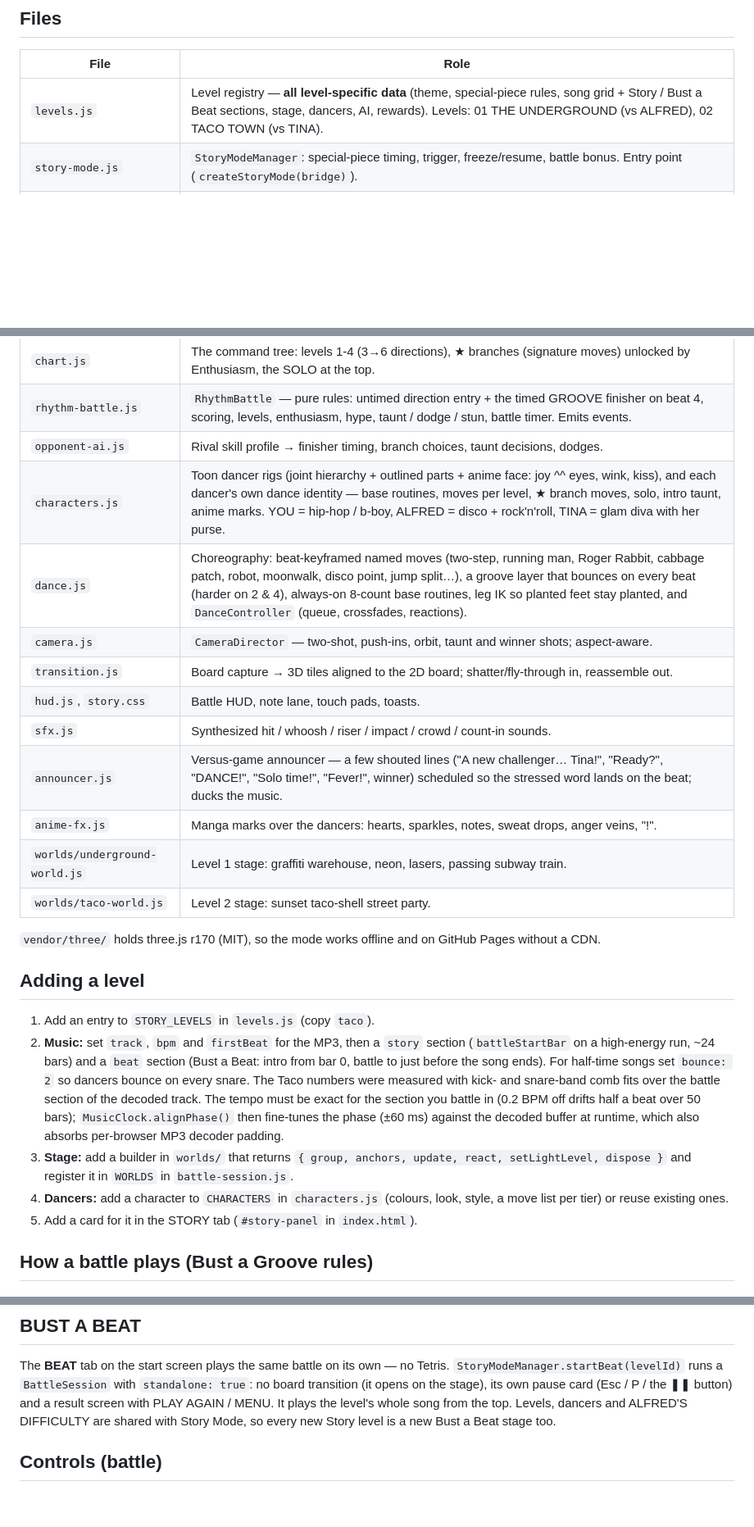
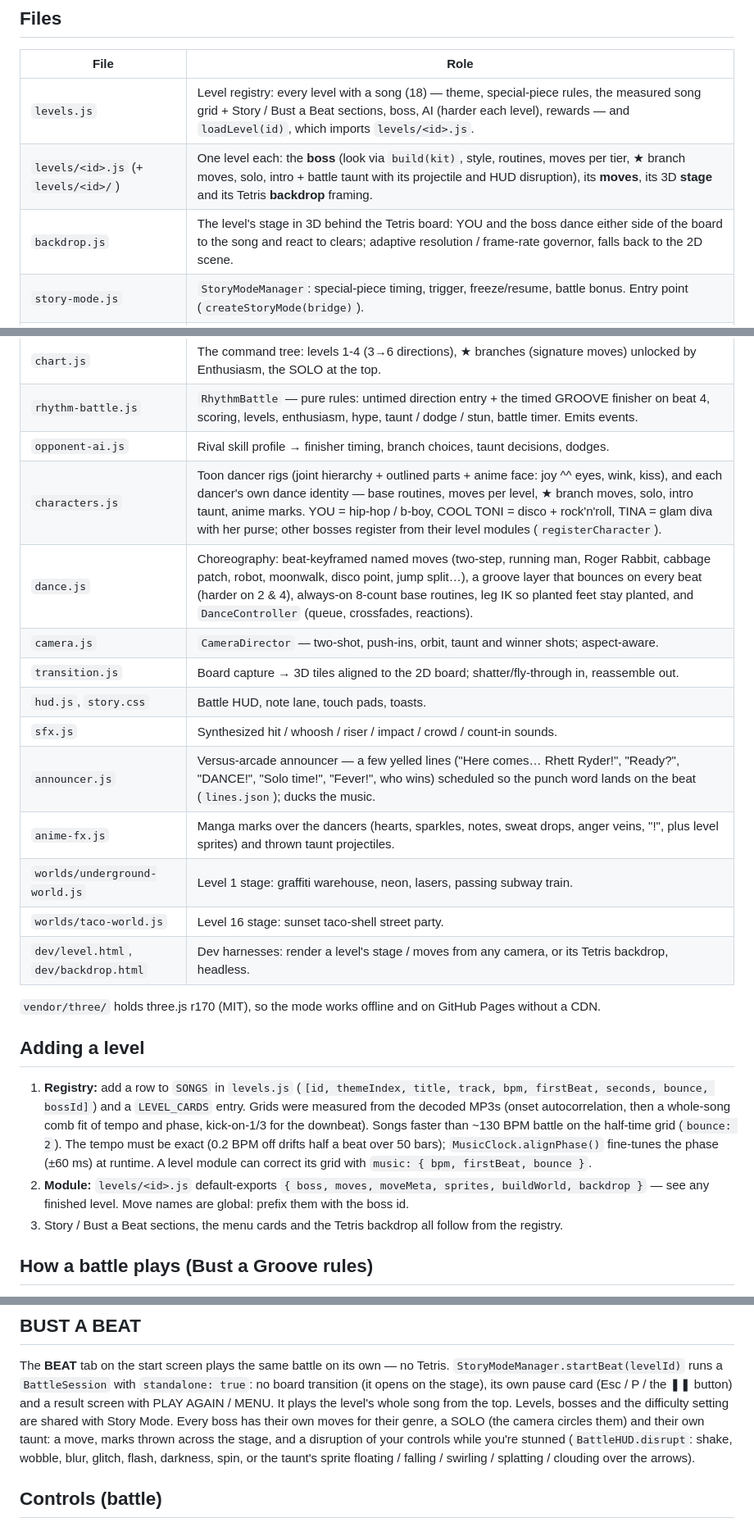
Before and after one commit to loci03/tetris-beats, a Markdown page: story/README.md, 3 parts joined by grey strips. Shown at 82% size. GitHub-like rendering; blank space fills up the shorter version.

Commit message:
Story README: level modules, backdrops, taunts, registry
Co-Authored-By: Claude Opus 5.5 <noreply@anthropic.com>
Claude-Session: https://claude.ai/code/session_017oqRqtNP3gW2QYL9mcFtsg

```diff
--- a/story/README.md
+++ b/story/README.md
@@ -16,45 +16,45 @@ object; the mode never touches game internals directly.
 
 | File | Role |
 |---|---|
-| `levels.js` | Level registry — **all level-specific data** (theme, special-piece rules, song grid + Story / Bust a Beat sections, stage, dancers, AI, rewards). Levels: 01 THE UNDERGROUND (vs ALFRED), 02 TACO TOWN (vs TINA). |
+| `levels.js` | Level registry: every level with a song (18) — theme, special-piece rules, the measured song grid + Story / Bust a Beat sections, boss, AI (harder each level), rewards — and `loadLevel(id)`, which imports `levels/<id>.js`. |
+| `levels/<id>.js` (+ `levels/<id>/`) | One level each: the **boss** (look via `build(kit)`, style, routines, moves per tier, ★ branch moves, solo, intro + battle taunt with its projectile and HUD disruption), its **moves**, its 3D **stage** and its Tetris **backdrop** framing. |
+| `backdrop.js` | The level's stage in 3D behind the Tetris board: YOU and the boss dance either side of the board to the song and react to clears; adaptive resolution / frame-rate governor, falls back to the 2D scene. |
 | `story-mode.js` | `StoryModeManager`: special-piece timing, trigger, freeze/resume, battle bonus. Entry point (`createStoryMode(bridge)`). |
 | `battle-session.js` | One trip into the world: renderer, music hand-off, input, and the event wiring between the systems below. |
 | `music-clock.js` | `MusicClock` — the beat/BPM manager. Song position from the AudioContext clock, latency- and user-offset-compensated; grid phase check and drum-hit (kick / snare) analysis of the decoded song. **Everything is timed in song time.** |
 | `chart.js` | The command tree: levels 1-4 (3→6 directions), ★ branches (signature moves) unlocked by Enthusiasm, the SOLO at the top. |
 | `rhythm-battle.js` | `RhythmBattle` — pure rules: untimed direction entry + the timed GROOVE finisher on beat 4, scoring, levels, enthusiasm, hype, taunt / dodge / stun, battle timer. Emits events. |
 | `opponent-ai.js` | Rival skill profile → finisher timing, branch choices, taunt decisions, dodges. |
-| `characters.js` | Toon dancer rigs (joint hierarchy + outlined parts + anime face: joy ^^ eyes, wink, kiss), and each dancer's own dance identity — base routines, moves per level, ★ branch moves, solo, intro taunt, anime marks. YOU = hip-hop / b-boy, ALFRED = disco + rock'n'roll, TINA = glam diva with her purse. |
+| `characters.js` | Toon dancer rigs (joint hierarchy + outlined parts + anime face: joy ^^ eyes, wink, kiss), and each dancer's own dance identity — base routines, moves per level, ★ branch moves, solo, intro taunt, anime marks. YOU = hip-hop / b-boy, COOL TONI = disco + rock'n'roll, TINA = glam diva with her purse; other bosses register from their level modules (`registerCharacter`). |
 | `dance.js` | Choreography: beat-keyframed named moves (two-step, running man, Roger Rabbit, cabbage patch, robot, moonwalk, disco point, jump split…), a groove layer that bounces on every beat (harder on 2 & 4), always-on 8-count base routines, leg IK so planted feet stay planted, and `DanceController` (queue, crossfades, reactions). |
 | `camera.js` | `CameraDirector` — two-shot, push-ins, orbit, taunt and winner shots; aspect-aware. |
 | `transition.js` | Board capture → 3D tiles aligned to the 2D board; shatter/fly-through in, reassemble out. |
 | `hud.js`, `story.css` | Battle HUD, note lane, touch pads, toasts. |
 | `sfx.js` | Synthesized hit / whoosh / riser / impact / crowd / count-in sounds. |
-| `announcer.js` | Versus-game announcer — a few shouted lines ("A new challenger… Tina!", "Ready?", "DANCE!", "Solo time!", "Fever!", winner) scheduled so the stressed word lands on the beat; ducks the music. |
-| `anime-fx.js` | Manga marks over the dancers: hearts, sparkles, notes, sweat drops, anger veins, "!". |
+| `announcer.js` | Versus-arcade announcer — a few yelled lines ("Here comes… Rhett Ryder!", "Ready?", "DANCE!", "Solo time!", "Fever!", who wins) scheduled so the punch word lands on the beat (`lines.json`); ducks the music. |
+| `anime-fx.js` | Manga marks over the dancers (hearts, sparkles, notes, sweat drops, anger veins, "!", plus level sprites) and thrown taunt projectiles. |
 | `worlds/underground-world.js` | Level 1 stage: graffiti warehouse, neon, lasers, passing subway train. |
-| `worlds/taco-world.js` | Level 2 stage: sunset taco-shell street party. |
+| `worlds/taco-world.js` | Level 16 stage: sunset taco-shell street party. |
+| `dev/level.html`, `dev/backdrop.html` | Dev harnesses: render a level's stage / moves from any camera, or its Tetris backdrop, headless. |
 
 `vendor/three/` holds three.js r170 (MIT), so the mode works offline and on
 GitHub Pages without a CDN.
 
 ## Adding a level
 
-1. Add an entry to `STORY_LEVELS` in `levels.js` (copy `taco`).
-2. **Music:** set `track`, `bpm` and `firstBeat` for the MP3, then a `story`
-   section (`battleStartBar` on a high-energy run, ~24 bars) and a `beat`
-   section (Bust a Beat: intro from bar 0, battle to just before the song
-   ends). For half-time songs set `bounce: 2` so dancers bounce on every snare. The Taco numbers
-   were measured with kick- and snare-band comb fits over the battle section of
-   the decoded track. The tempo must be exact for the section you battle in
-   (0.2 BPM off drifts half a beat over 50 bars); `MusicClock.alignPhase()`
-   then fine-tunes the phase (±60 ms) against the decoded buffer at runtime,
-   which also absorbs per-browser MP3 decoder padding.
-3. **Stage:** add a builder in `worlds/` that returns `{ group, anchors, update,
-   react, setLightLevel, dispose }` and register it in `WORLDS` in
-   `battle-session.js`.
-4. **Dancers:** add a character to `CHARACTERS` in `characters.js` (colours,
-   look, style, a move list per tier) or reuse existing ones.
-5. Add a card for it in the STORY tab (`#story-panel` in `index.html`).
+1. **Registry:** add a row to `SONGS` in `levels.js` (`[id, themeIndex, title,
+   track, bpm, firstBeat, seconds, bounce, bossId]`) and a `LEVEL_CARDS` entry.
+   Grids were measured from the decoded MP3s (onset autocorrelation, then a
+   whole-song comb fit of tempo and phase, kick-on-1/3 for the downbeat).
+   Songs faster than ~130 BPM battle on the half-time grid (`bounce: 2`).
+   The tempo must be exact (0.2 BPM off drifts half a beat over 50 bars);
+   `MusicClock.alignPhase()` fine-tunes the phase (±60 ms) at runtime. A level
+   module can correct its grid with `music: { bpm, firstBeat, bounce }`.
+2. **Module:** `levels/<id>.js` default-exports `{ boss, moves, moveMeta,
+   sprites, buildWorld, backdrop }` — see any finished level. Move names are
+   global: prefix them with the boss id.
+3. Story / Bust a Beat sections, the menu cards and the Tetris backdrop all
+   follow from the registry.
 
 ## How a battle plays (Bust a Groove rules)
 
@@ -84,9 +84,13 @@ The **BEAT** tab on the start screen plays the same battle on its own — no
 Tetris. `StoryModeManager.startBeat(levelId)` runs a `BattleSession` with
 `standalone: true`: no board transition (it opens on the stage), its own
 pause card (Esc / P / the ❚❚ button) and a result screen with PLAY AGAIN /
-MENU. It plays the level's whole song from the top. Levels, dancers and
-ALFRED'S DIFFICULTY are shared with Story Mode, so every new Story level is a
-new Bust a Beat stage too.
+MENU. It plays the level's whole song from the top. Levels, bosses and the
+difficulty setting are shared with Story Mode. Every boss has their own moves
+for their genre, a SOLO (the camera circles them) and their own taunt: a move,
+marks thrown across the stage, and a disruption of your controls while
+you're stunned (`BattleHUD.disrupt`: shake, wobble, blur, glitch, flash,
+darkness, spin, or the taunt's sprite floating / falling / swirling /
+splatting / clouding over the arrows).
 
 ## Controls (battle)
 
```
